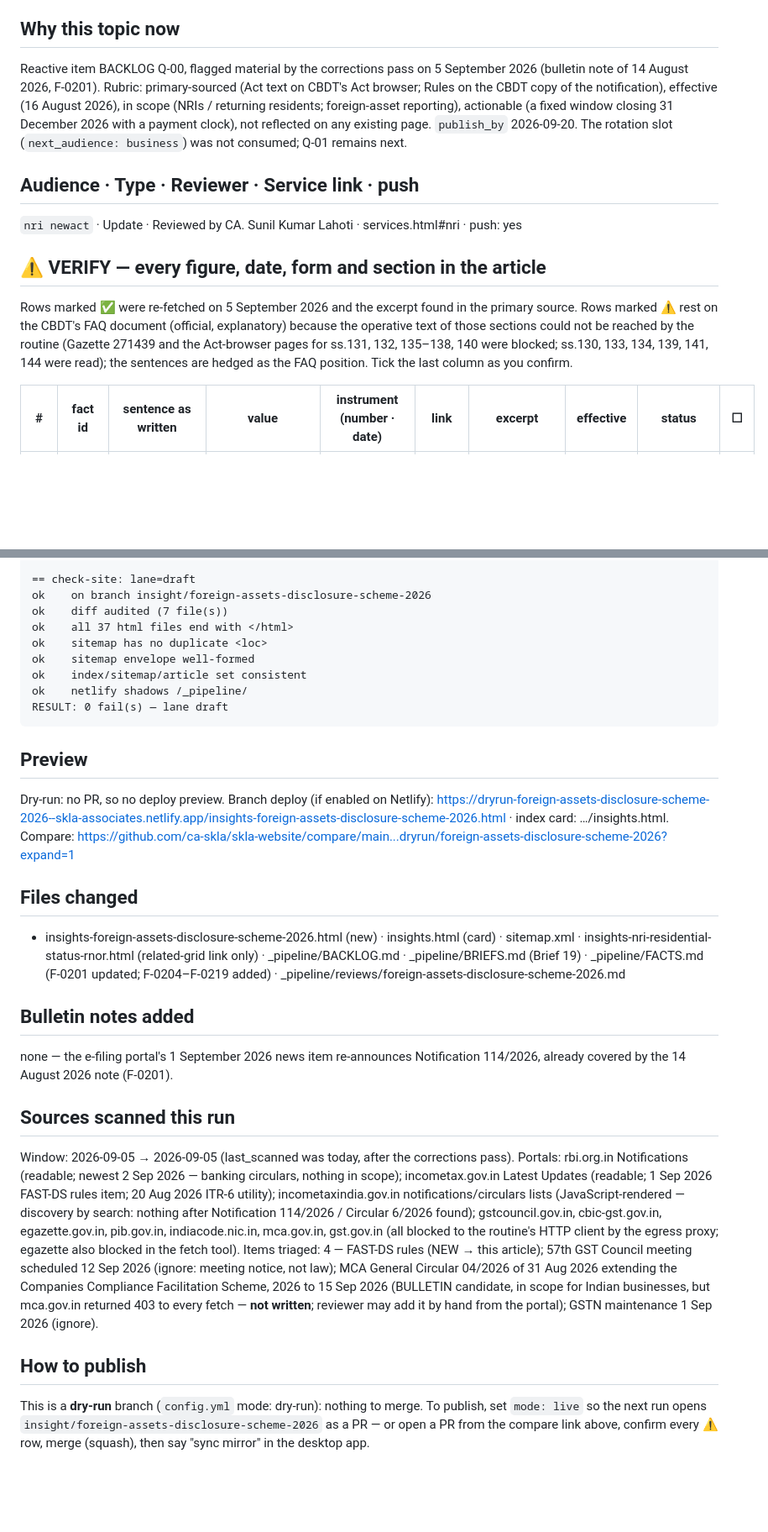
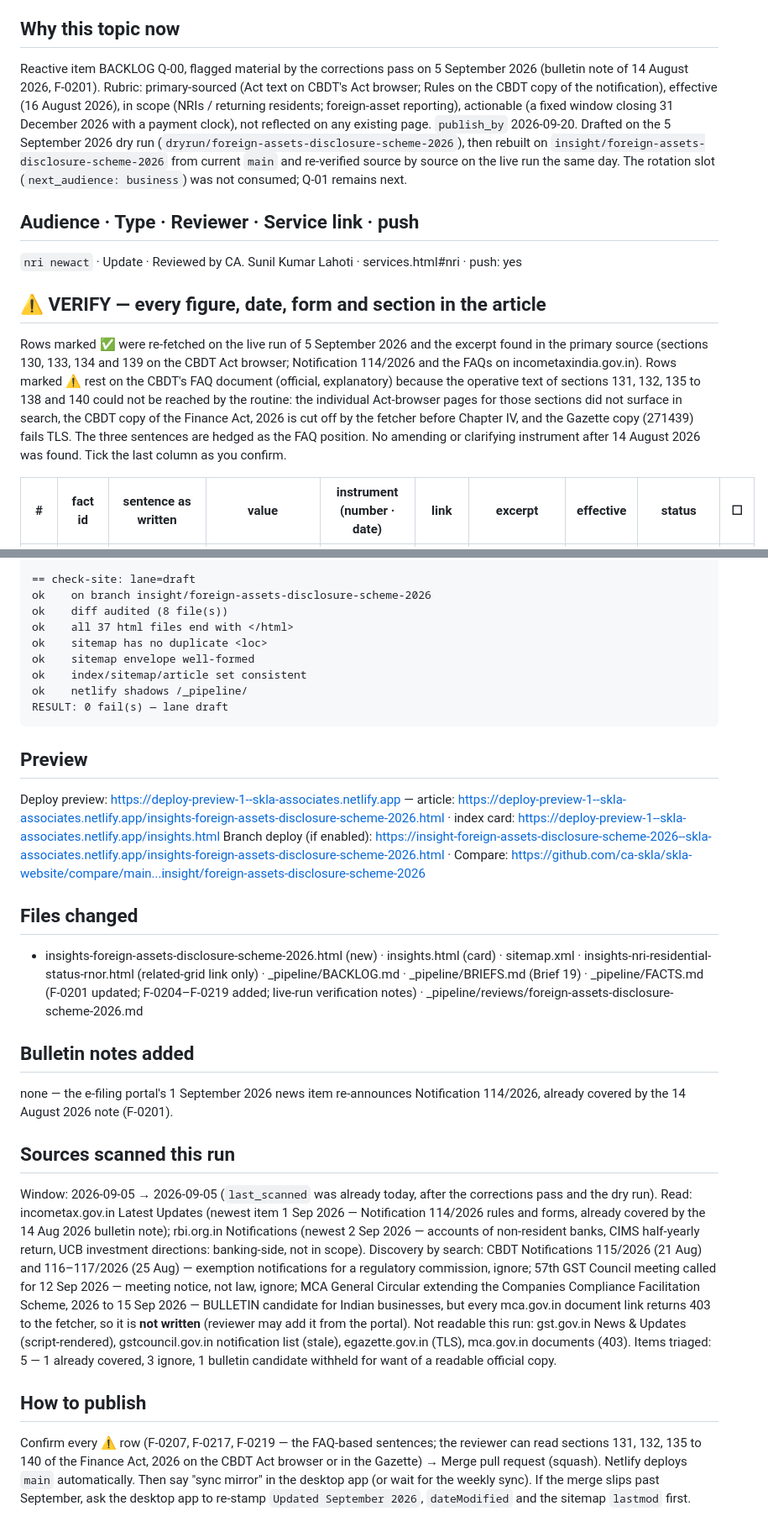
Before and after one commit to ca-skla/skla-website, a Markdown page: _pipeline/reviews/foreign-assets-disclosure-scheme-2026.md, 2 parts joined by grey strips. Shown at 84% size. GitHub-like rendering; blank space fills up the shorter version.

````diff
--- a/_pipeline/reviews/foreign-assets-disclosure-scheme-2026.md
+++ b/_pipeline/reviews/foreign-assets-disclosure-scheme-2026.md
@@ -2,13 +2,13 @@
 A reactive `Update` on the Foreign Assets of Small Taxpayers Disclosure Scheme, 2026 (Chapter IV, sections 130 to 144 of the Finance Act, 2026; Rules notified by Notification No. 114/2026, G.S.R. 732(E), 14 August 2026; in force 16 August 2026; last date 31 December 2026). It explains the two categories (30% plus an equal amount for undisclosed foreign assets or income up to ₹1 crore in aggregate; a ₹1 lakh fee for assets up to ₹5 crore that were taxed or earned while non-resident but not reported), who the CBDT's FAQs say may declare, how assets are valued as on 31 March 2026 (including the "sum of deposits" rule for bank accounts), the Form 1 → Form 2 → payment → Form 3 → Form 4 sequence with its two-plus-two-month clock, the section 139 immunity, and what has not changed. Written for residents and returning NRIs whose foreign holdings never reached an Indian return. Body 1,399 words (Update range 900–1,400); 3 FAQs.
 
 ## Why this topic now
-Reactive item BACKLOG Q-00, flagged material by the corrections pass on 5 September 2026 (bulletin note of 14 August 2026, F-0201). Rubric: primary-sourced (Act text on CBDT's Act browser; Rules on the CBDT copy of the notification), effective (16 August 2026), in scope (NRIs / returning residents; foreign-asset reporting), actionable (a fixed window closing 31 December 2026 with a payment clock), not reflected on any existing page. `publish_by` 2026-09-20. The rotation slot (`next_audience: business`) was not consumed; Q-01 remains next.
+Reactive item BACKLOG Q-00, flagged material by the corrections pass on 5 September 2026 (bulletin note of 14 August 2026, F-0201). Rubric: primary-sourced (Act text on CBDT's Act browser; Rules on the CBDT copy of the notification), effective (16 August 2026), in scope (NRIs / returning residents; foreign-asset reporting), actionable (a fixed window closing 31 December 2026 with a payment clock), not reflected on any existing page. `publish_by` 2026-09-20. Drafted on the 5 September 2026 dry run (`dryrun/foreign-assets-disclosure-scheme-2026`), then rebuilt on `insight/foreign-assets-disclosure-scheme-2026` from current `main` and re-verified source by source on the live run the same day. The rotation slot (`next_audience: business`) was not consumed; Q-01 remains next.
 
 ## Audience · Type · Reviewer · Service link · push
 `nri newact` · Update · Reviewed by CA. Sunil Kumar Lahoti · services.html#nri · push: yes
 
 ## ⚠ VERIFY — every figure, date, form and section in the article
-Rows marked ✅ were re-fetched on 5 September 2026 and the excerpt found in the primary source. Rows marked ⚠ rest on the CBDT's FAQ document (official, explanatory) because the operative text of those sections could not be reached by the routine (Gazette 271439 and the Act-browser pages for ss.131, 132, 135–138, 140 were blocked; ss.130, 133, 134, 139, 141, 144 were read); the sentences are hedged as the FAQ position. Tick the last column as you confirm.
+Rows marked ✅ were re-fetched on the live run of 5 September 2026 and the excerpt found in the primary source (sections 130, 133, 134 and 139 on the CBDT Act browser; Notification 114/2026 and the FAQs on incometaxindia.gov.in). Rows marked ⚠ rest on the CBDT's FAQ document (official, explanatory) because the operative text of sections 131, 132, 135 to 138 and 140 could not be reached by the routine: the individual Act-browser pages for those sections did not surface in search, the CBDT copy of the Finance Act, 2026 is cut off by the fetcher before Chapter IV, and the Gazette copy (271439) fails TLS. The three sentences are hedged as the FAQ position. No amending or clarifying instrument after 14 August 2026 was found. Tick the last column as you confirm.
 
 | # | fact id | sentence as written | value | instrument (number · date) | link | excerpt | effective | status | ☐ |
 |---|---|---|---|---|---|---|---|---|---|
@@ -85,7 +85,7 @@ RESULT: 0 fail(s), 0 warning(s) — insights-foreign-assets-disclosure-scheme-20
 
 == check-site: lane=draft
 ok    on branch insight/foreign-assets-disclosure-scheme-2026
-ok    diff audited (7 file(s))
+ok    diff audited (8 file(s))
 ok    all 37 html files end with </html>
 ok    sitemap has no duplicate <loc>
 ok    sitemap envelope well-formed
@@ -95,16 +95,17 @@ RESULT: 0 fail(s) — lane draft
 ```
 
 ## Preview
-Dry-run: no PR, so no deploy preview. Branch deploy (if enabled on Netlify): https://dryrun-foreign-assets-disclosure-scheme-2026--skla-associates.netlify.app/insights-foreign-assets-disclosure-scheme-2026.html · index card: …/insights.html. Compare: https://github.com/ca-skla/skla-website/compare/main...dryrun/foreign-assets-disclosure-scheme-2026?expand=1
+Deploy preview: https://deploy-preview-1--skla-associates.netlify.app — article: https://deploy-preview-1--skla-associates.netlify.app/insights-foreign-assets-disclosure-scheme-2026.html · index card: https://deploy-preview-1--skla-associates.netlify.app/insights.html
+Branch deploy (if enabled): https://insight-foreign-assets-disclosure-scheme-2026--skla-associates.netlify.app/insights-foreign-assets-disclosure-scheme-2026.html · Compare: https://github.com/ca-skla/skla-website/compare/main...insight/foreign-assets-disclosure-scheme-2026
 
 ## Files changed
-- insights-foreign-assets-disclosure-scheme-2026.html (new) · insights.html (card) · sitemap.xml · insights-nri-residential-status-rnor.html (related-grid link only) · _pipeline/BACKLOG.md · _pipeline/BRIEFS.md (Brief 19) · _pipeline/FACTS.md (F-0201 updated; F-0204–F-0219 added) · _pipeline/reviews/foreign-assets-disclosure-scheme-2026.md
+- insights-foreign-assets-disclosure-scheme-2026.html (new) · insights.html (card) · sitemap.xml · insights-nri-residential-status-rnor.html (related-grid link only) · _pipeline/BACKLOG.md · _pipeline/BRIEFS.md (Brief 19) · _pipeline/FACTS.md (F-0201 updated; F-0204–F-0219 added; live-run verification notes) · _pipeline/reviews/foreign-assets-disclosure-scheme-2026.md
 
 ## Bulletin notes added
 none — the e-filing portal's 1 September 2026 news item re-announces Notification 114/2026, already covered by the 14 August 2026 note (F-0201).
 
 ## Sources scanned this run
-Window: 2026-09-05 → 2026-09-05 (last_scanned was today, after the corrections pass). Portals: rbi.org.in Notifications (readable; newest 2 Sep 2026 — banking circulars, nothing in scope); incometax.gov.in Latest Updates (readable; 1 Sep 2026 FAST-DS rules item; 20 Aug 2026 ITR-6 utility); incometaxindia.gov.in notifications/circulars lists (JavaScript-rendered — discovery by search: nothing after Notification 114/2026 / Circular 6/2026 found); gstcouncil.gov.in, cbic-gst.gov.in, egazette.gov.in, pib.gov.in, indiacode.nic.in, mca.gov.in, gst.gov.in (all blocked to the routine's HTTP client by the egress proxy; egazette also blocked in the fetch tool). Items triaged: 4 — FAST-DS rules (NEW → this article); 57th GST Council meeting scheduled 12 Sep 2026 (ignore: meeting notice, not law); MCA General Circular 04/2026 of 31 Aug 2026 extending the Companies Compliance Facilitation Scheme, 2026 to 15 Sep 2026 (BULLETIN candidate, in scope for Indian businesses, but mca.gov.in returned 403 to every fetch — **not written**; reviewer may add it by hand from the portal); GSTN maintenance 1 Sep 2026 (ignore).
+Window: 2026-09-05 → 2026-09-05 (`last_scanned` was already today, after the corrections pass and the dry run). Read: incometax.gov.in Latest Updates (newest item 1 Sep 2026 — Notification 114/2026 rules and forms, already covered by the 14 Aug 2026 bulletin note); rbi.org.in Notifications (newest 2 Sep 2026 — accounts of non-resident banks, CIMS half-yearly return, UCB investment directions: banking-side, not in scope). Discovery by search: CBDT Notifications 115/2026 (21 Aug) and 116–117/2026 (25 Aug) — exemption notifications for a regulatory commission, ignore; 57th GST Council meeting called for 12 Sep 2026 — meeting notice, not law, ignore; MCA General Circular extending the Companies Compliance Facilitation Scheme, 2026 to 15 Sep 2026 — BULLETIN candidate for Indian businesses, but every mca.gov.in document link returns 403 to the fetcher, so it is **not written** (reviewer may add it from the portal). Not readable this run: gst.gov.in News & Updates (script-rendered), gstcouncil.gov.in notification list (stale), egazette.gov.in (TLS), mca.gov.in documents (403). Items triaged: 5 — 1 already covered, 3 ignore, 1 bulletin candidate withheld for want of a readable official copy.
 
 ## How to publish
-This is a **dry-run** branch (`config.yml` mode: dry-run): nothing to merge. To publish, set `mode: live` so the next run opens `insight/foreign-assets-disclosure-scheme-2026` as a PR — or open a PR from the compare link above, confirm every ⚠ row, merge (squash), then say "sync mirror" in the desktop app.
+Confirm every ⚠ row (F-0207, F-0217, F-0219 — the FAQ-based sentences; the reviewer can read sections 131, 132, 135 to 140 of the Finance Act, 2026 on the CBDT Act browser or in the Gazette) → Merge pull request (squash). Netlify deploys `main` automatically. Then say "sync mirror" in the desktop app (or wait for the weekly sync). If the merge slips past September, ask the desktop app to re-stamp `Updated September 2026`, `dateModified` and the sitemap `lastmod` first.
````
Also changed, not shown: _pipeline/BACKLOG.md (+2 -2 lines), _pipeline/FACTS.md (+16 -16 lines).
